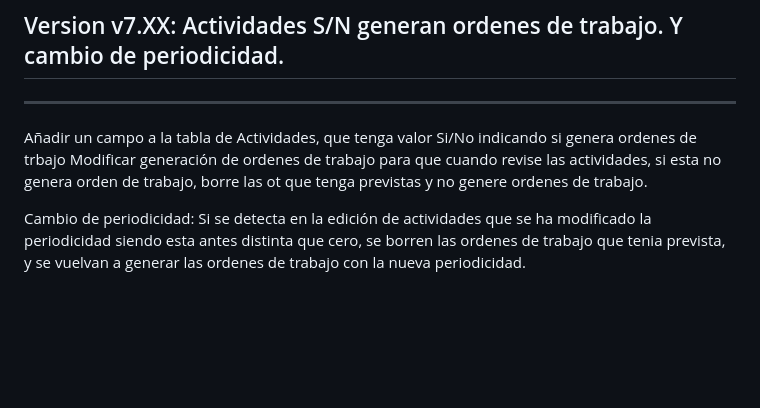
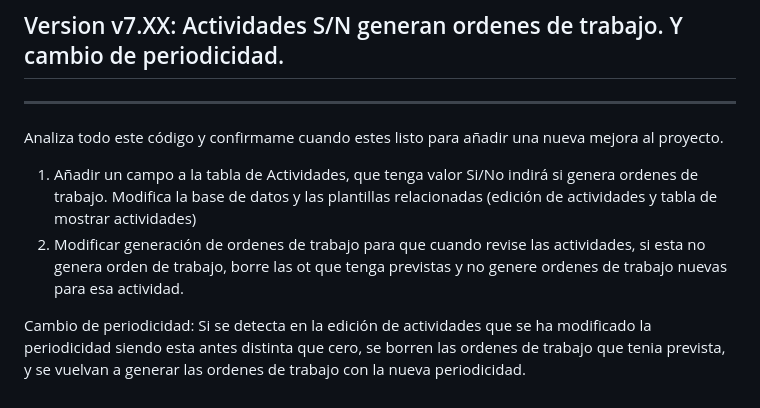
Before and after one commit to jsbsan/GMAO-FACTORY, a Markdown page: Prompt/Listado de Prompt.md, the part around the change. GitHub-like rendering; blank space fills up the shorter version.

```diff
--- a/Prompt/Listado de Prompt.md
+++ b/Prompt/Listado de Prompt.md
@@ -627,8 +627,9 @@ Añade a la pestaña de configuración un panel llamado "Copia de Seguridad Base
 ------
 ## Version v7.XX: Actividades S/N generan ordenes de trabajo. Y cambio de periodicidad.
 ------
-Añadir un campo a la tabla de Actividades, que tenga valor Si/No indicando si genera ordenes de trbajo
-Modificar generación de ordenes de trabajo para que cuando revise las actividades, si esta no genera orden de trabajo, borre las ot que tenga previstas y no genere ordenes de trabajo.
+Analiza todo este código y confirmame cuando estes listo para añadir una nueva mejora al proyecto.
+1. Añadir un campo a la tabla de Actividades, que tenga valor Si/No indirá si genera ordenes de trabajo. Modifica la base de datos y las plantillas relacionadas (edición de actividades y tabla de mostrar actividades)
+2. Modificar generación de ordenes de trabajo para que cuando revise las actividades, si esta no genera orden de trabajo, borre las ot que tenga previstas y no genere ordenes de trabajo nuevas para esa actividad.
 
 Cambio de periodicidad:
 Si se detecta en la edición de actividades que se ha modificado la periodicidad siendo esta antes distinta que cero, se borren las ordenes de trabajo que tenia prevista, y se vuelvan a generar las ordenes de trabajo con la nueva periodicidad.
```
